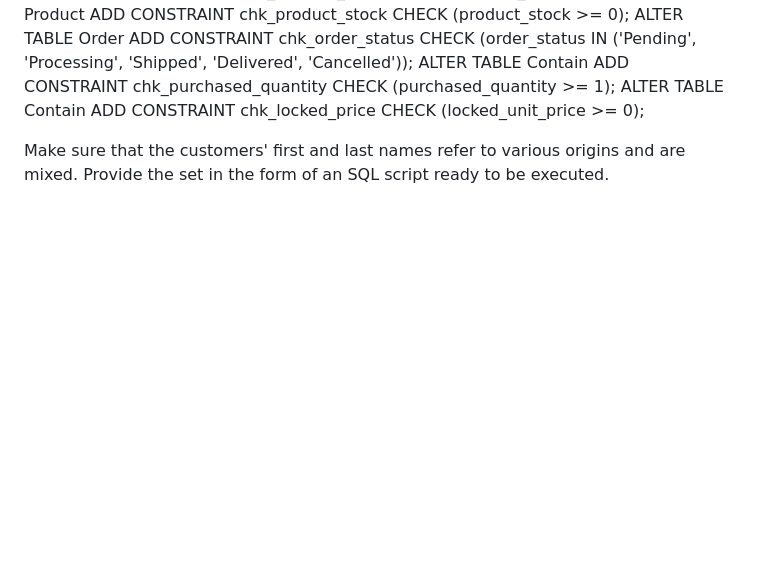
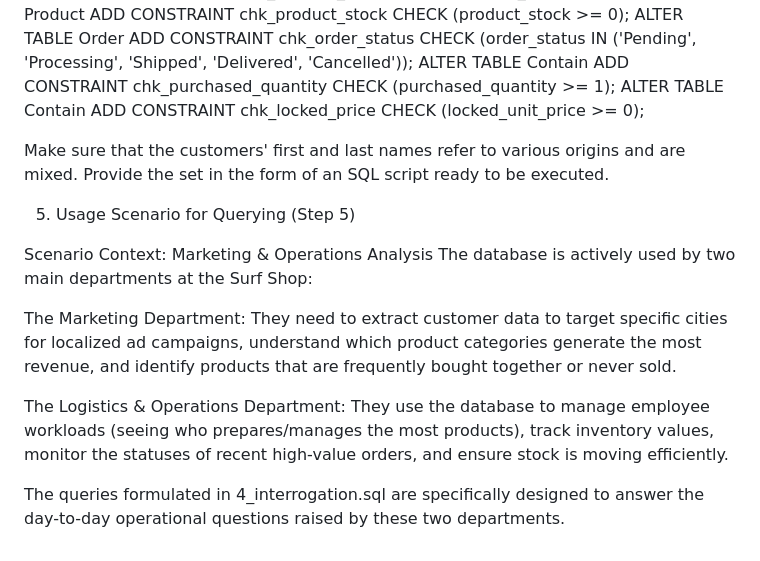
Before and after one commit to cs-efrei/ProjectDB_Maxime-Gaschet_Mathys-Cuevas, a Markdown page: README.md, the part around the change. Rendered like a GitHub page; blank space fills up the shorter version.

Commit message:
Add usage scenario for querying in README

```diff
--- a/README.md
+++ b/README.md
@@ -99,3 +99,15 @@ ALTER TABLE Contain ADD CONSTRAINT chk_locked_price CHECK (locked_unit_price >=
 
 Make sure that the customers' first and last names refer to various origins and are mixed.
 Provide the set in the form of an SQL script ready to be executed.
+
+
+5. Usage Scenario for Querying (Step 5)
+
+Scenario Context: Marketing & Operations Analysis
+The database is actively used by two main departments at the Surf Shop:
+
+The Marketing Department: They need to extract customer data to target specific cities for localized ad campaigns, understand which product categories generate the most revenue, and identify products that are frequently bought together or never sold.
+
+The Logistics & Operations Department: They use the database to manage employee workloads (seeing who prepares/manages the most products), track inventory values, monitor the statuses of recent high-value orders, and ensure stock is moving efficiently.
+
+The queries formulated in 4_interrogation.sql are specifically designed to answer the day-to-day operational questions raised by these two departments.
```
